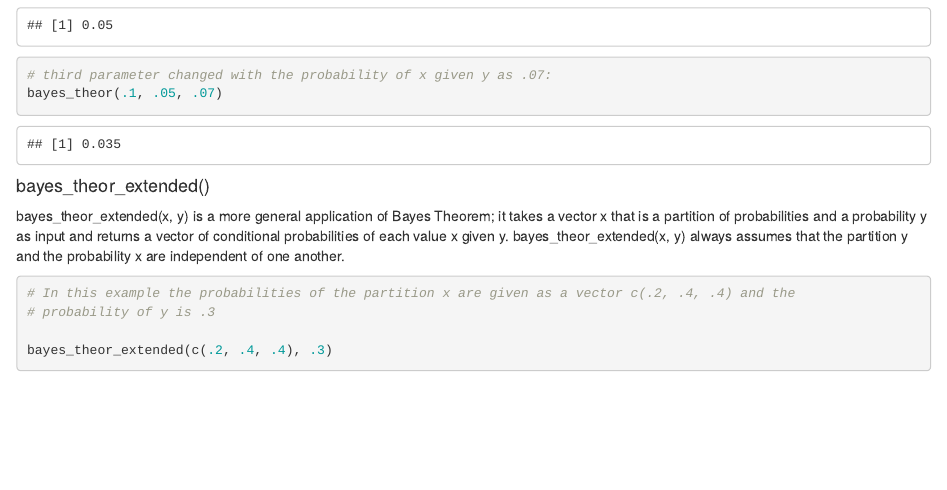
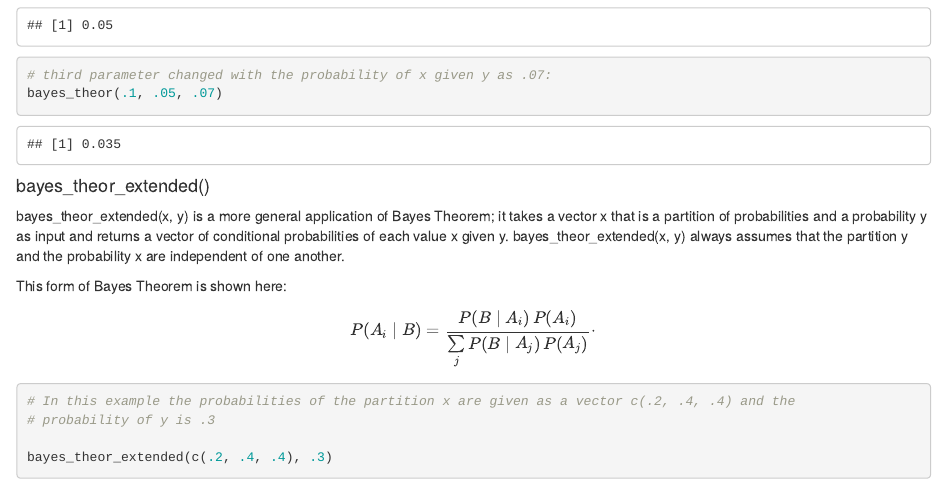
Before and after one commit to holt-crews/Bayes, an R Markdown document (README.Rmd): the page in a window 1100 px wide, from 860 px down. Rendered offline with R 4.5, knitr and Pandoc, with nearby package versions; some code elsewhere in the file could not run offline.

Commit message:
Added general Bayes Theorem

````diff
--- a/README.Rmd
+++ b/README.Rmd
@@ -51,6 +51,10 @@ bayes_theor(.1, .05, .07)
 #### bayes_theor_extended()
 bayes_theor_extended(x, y) is a more general application of Bayes Theorem; it takes a vector x that is a partition of probabilities and a probability y as input and returns a vector of conditional probabilities of each value x given y. bayes_theor_extended(x, y) always assumes that the partition y and the probability x are independent of one another.
 
+This form of Bayes Theorem is shown here:
+
+$$P(A_{i}\mid B)={\frac {P(B\mid A_{i})\,P(A_{i})}{\sum \limits _{j}P(B\mid A_{j})\,P(A_{j})}}\cdot$$
+
 ```{r bayes_ex, echo=TRUE}
 # In this example the probabilities of the partition x are given as a vector c(.2, .4, .4) and the
 # probability of y is .3
````
